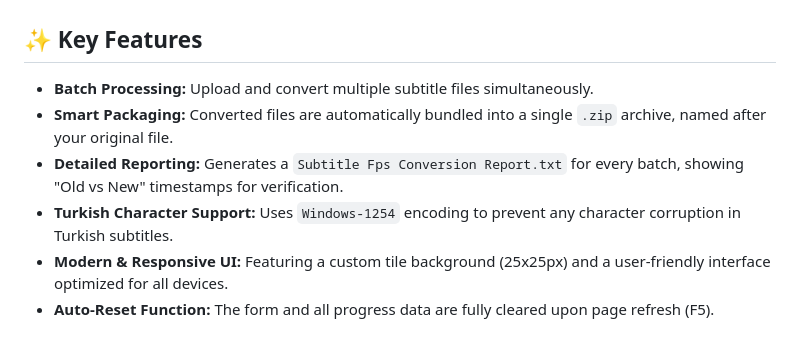
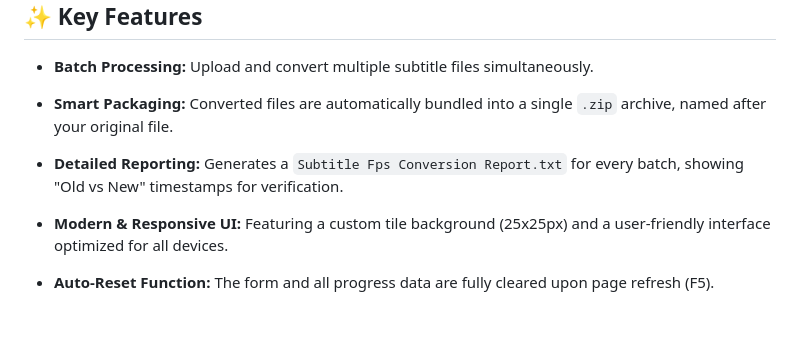
Before and after one commit to Lonedev90/Subtitle-fps-changer, a Markdown page: README.md, the part around one of its changes. GitHub-like rendering; blank space fills up the shorter version.

```diff
--- a/README.md
+++ b/README.md
@@ -52,7 +52,7 @@ A high-performance, web-based tool designed to batch convert subtitle (.srt) fil
 - **Batch Processing:** Upload and convert multiple subtitle files simultaneously.
 - **Smart Packaging:** Converted files are automatically bundled into a single `.zip` archive, named after your original file.
 - **Detailed Reporting:** Generates a `Subtitle Fps Conversion Report.txt` for every batch, showing "Old vs New" timestamps for verification.
-- **Turkish Character Support:** Uses `Windows-1254` encoding to prevent any character corruption in Turkish subtitles.
+
 - **Modern & Responsive UI:** Featuring a custom tile background (25x25px) and a user-friendly interface optimized for all devices.
 - **Auto-Reset Function:** The form and all progress data are fully cleared upon page refresh (F5).
 
```
Also changed, not shown: other parts of README.md (+1 -1 lines).
